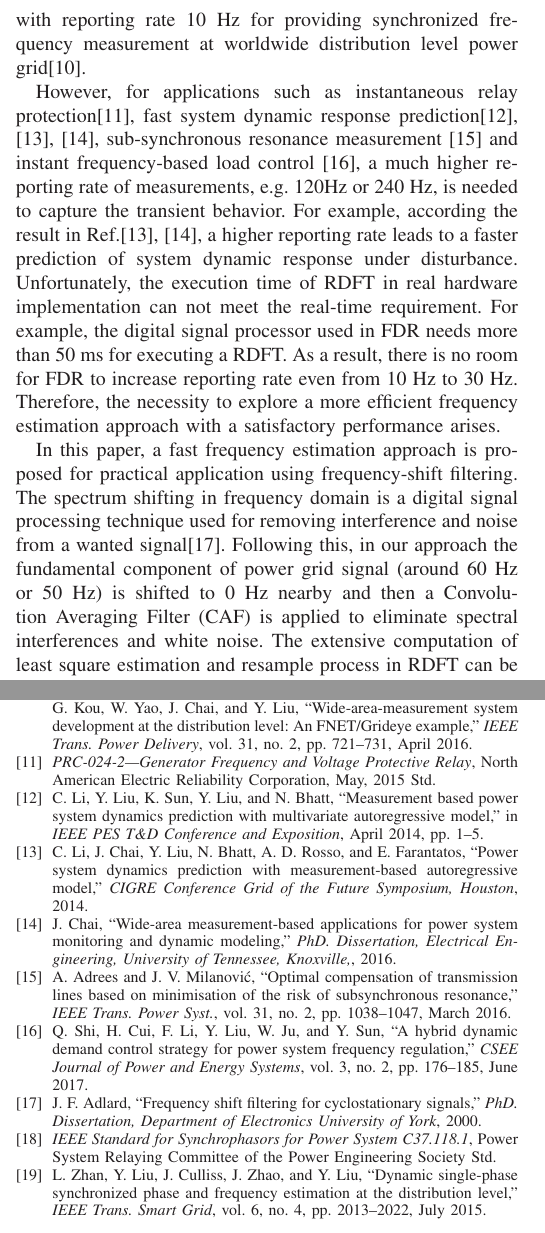
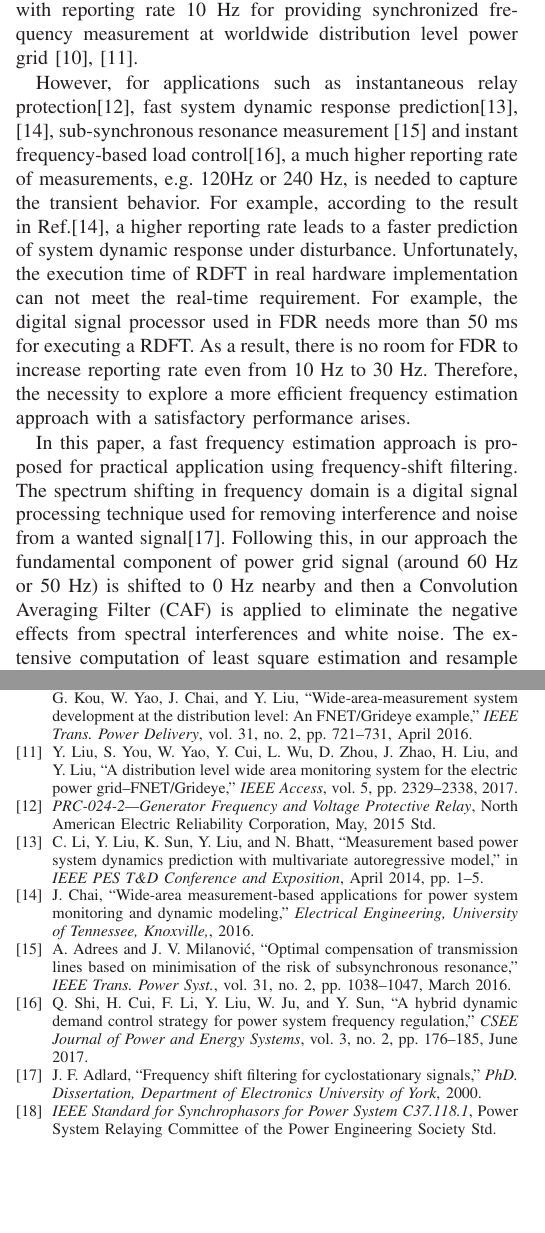
Before and after one commit to ywxwill/frequency-shift, a LaTeX paper (A Novel Approach for Frequency Estimation in Power System.tex): two parts of the columns of pages 1 and 4 of 4, joined at a grey line, cut so that both start at the same text, the shorter picture padded with empty space. Compiled offline with pdfLaTeX.

Commit message:
final version

```diff
--- a/A Novel Approach for Frequency Estimation in Power System.tex
+++ b/A Novel Approach for Frequency Estimation in Power System.tex
@@ -394,12 +394,12 @@ Among them, DFT based methods is the most commonly
 used techniques in commercial Phasor Measurement Units (PMUs) and digital relays for frequency estimation due to its advantage of easy hardware implementation and harmonic immunity\cite{7277049,5876287}. To reduce the influence of spectral leakage, Windowed Interpolation DFT (WIDFT) algorithm was used to improve the performance under the conditions of asynchronous sampling\cite{4956674}.
 However, the WIDFT involve computationally expensive procedures of solving high-order equations.
 A Recursive DFT (RDFT) calculation method was developed by A.~G.~Phadke and J.~S.~Thorp with significant reduction on computational complexity\cite{5519136}. To achieve the high accuracy under  off-nominal condition, calculation of least square estimation and resample is applied on RDFT\cite{chenjian}. This approach has been successfully implemented in  Frequency Disturbance
-Recorders (FDRs) of FNET/Grideye with reporting rate 10 Hz for providing synchronized frequency measurement at worldwide distribution level power grid\cite{7265090}.
+Recorders (FDRs) of FNET/Grideye with reporting rate 10 Hz for providing synchronized frequency measurement at worldwide distribution level power grid \cite{7265090,7849130}.
 
- However, for  applications such as instantaneous relay protection\cite{PRC-024-1}, fast system dynamic response prediction\cite{6863288,CIGRE,68632881}, sub-synchronous resonance measurement \cite{7098450} and instant frequency-based load control \cite{7976165}, a much higher reporting rate of  measurements, e.g. 120Hz or 240 Hz, is needed to capture the transient behavior. For example, according the result in Ref.\cite{CIGRE,68632881}, a higher reporting rate leads to a faster prediction of system dynamic response under disturbance.  Unfortunately, the execution time of RDFT in real hardware implementation can not meet the real-time requirement.
+ However, for  applications such as instantaneous relay protection\cite{PRC-024-1}, fast system dynamic response prediction\cite{6863288,68632881}, sub-synchronous resonance measurement \cite{7098450} and instant frequency-based load control\cite{7976165}, a much higher reporting rate of  measurements, e.g. 120Hz or 240 Hz, is needed to capture the transient behavior. For example, according to the result in Ref.\cite{68632881}, a higher reporting rate leads to a faster prediction of system dynamic response under disturbance.  Unfortunately, the execution time of RDFT in real hardware implementation can not meet the real-time requirement.
  For example, the digital signal processor used in FDR needs more than 50 ms for executing a RDFT. As a result, there is no room for FDR to increase reporting rate even from 10~Hz to 30~Hz. Therefore,  the necessity to explore a more efficient frequency estimation approach with  a satisfactory performance arises.
 
- In this paper, a fast frequency estimation approach is proposed for practical application using frequency-shift filtering. The spectrum shifting in frequency domain  is a  digital signal processing technique used for removing interference and noise from a wanted signal\cite{fresh}. Following this, in our approach the  fundamental component of power grid signal (around 60~Hz or 50~Hz) is shifted to 0 Hz nearby and then a Convolution Averaging Filter (CAF) is applied to eliminate spectral interferences and white noise. The extensive computation of least square estimation and resample process in RDFT can be avoided. It has major advantages of high accuracy and low computational complexity.
+ In this paper, a fast frequency estimation approach is proposed for practical application using frequency-shift filtering. The spectrum shifting in frequency domain  is a  digital signal processing technique used for removing interference and noise from a wanted signal\cite{fresh}. Following this, in our approach the  fundamental component of power grid signal (around 60~Hz or 50~Hz) is shifted to 0 Hz nearby and then a Convolution Averaging Filter (CAF) is applied to eliminate the negative effects from spectral interferences and white noise. The extensive computation of least square estimation and resample process in RDFT can be avoided. It has major advantages of high accuracy and low computational complexity.
 %----------------------------------------------------------------------
 % SECTION II:
 %----------------------------------------------------------------------
@@ -652,7 +653,12 @@ In this letter, a novel  frequency estimation approach combining frequency shift
 	the distribution level: An FNET/Grideye example,'' \emph{IEEE Trans. Power
 		Delivery}, vol.~31, no.~2, pp. 721--731, April 2016.
 
-  \bibitem{PRC-024-1}
+	\bibitem{7849130}
+	Y.~Liu, S.~You, W.~Yao, Y.~Cui, L.~Wu, D.~Zhou, J.~Zhao, H.~Liu, and Y.~Liu,
+	``A distribution level wide area monitoring system for the electric power
+	grid–FNET/Grideye,'' \emph{IEEE Access}, vol.~5, pp. 2329--2338, 2017.
+
+	\bibitem{PRC-024-1}
 	\emph{PRC-024-2—Generator Frequency and Voltage Protective Relay}, North
 	American Electric Reliability Corporation, May, 2015 Std.
 
@@ -660,26 +666,23 @@ In this letter, a novel  frequency estimation approach combining frequency shift
 	C.~Li, Y.~Liu, K.~Sun, Y.~Liu, and N.~Bhatt, ``Measurement based power system
 	dynamics prediction with multivariate autoregressive model,'' in \emph{IEEE
 		PES T\&D Conference and Exposition}, April 2014, pp. 1--5.
-\bibitem{CIGRE}
-	C.~Li, J.~Chai, Y.~Liu, N.~Bhatt, A.~D. Rosso, and E.~Farantatos, ``Power
-	system dynamics prediction with measurement-based autoregressive model,''
-	\emph{CIGRE Conference Grid of the Future Symposium, Houston}, 2014.
 
-\bibitem{68632881}
+	\bibitem{68632881}
 	J.~Chai, ``Wide-area measurement-based applications for power system monitoring
-	and dynamic modeling,'' \emph{PhD. Dissertation, Electrical Engineering, University of
+	and dynamic modeling,'' \emph{Electrical Engineering, University of
 		Tennessee, Knoxville,}, 2016.
 
-\bibitem{7098450}
+	\bibitem{7098450}
 	A.~Adrees and J.~V. Milanović, ``Optimal compensation of transmission lines
 	based on minimisation of the risk of subsynchronous resonance,'' \emph{IEEE
 		Trans. Power Syst.}, vol.~31, no.~2, pp. 1038--1047, March 2016.
-		\bibitem{7976165}
+
+	\bibitem{7976165}
 	Q.~Shi, H.~Cui, F.~Li, Y.~Liu, W.~Ju, and Y.~Sun, ``A hybrid dynamic demand
 	control strategy for power system frequency regulation,'' \emph{CSEE Journal
 		of Power and Energy Systems}, vol.~3, no.~2, pp. 176--185, June 2017.
 
-   \bibitem{fresh}
+	\bibitem{fresh}
 	J.~F. Adlard, ``Frequency shift filtering for cyclostationary signals,''
 	\emph{PhD. Dissertation, Department of Electronics University of York}, 2000.
 
@@ -687,11 +690,9 @@ In this letter, a novel  frequency estimation approach combining frequency shift
 	\emph{IEEE Standard for Synchrophasors for Power System C37.118.1}, Power
 	System Relaying Committee of the Power Engineering Society Std.
 
-	\bibitem{7051271}
-	L.~Zhan, Y.~Liu, J.~Culliss, J.~Zhao, and Y.~Liu, ``Dynamic single-phase
-	synchronized phase and frequency estimation at the distribution level,''
-	\emph{IEEE Trans. Smart Grid}, vol.~6, no.~4, pp. 2013--2022, July 2015.
-
 \end{thebibliography}
 
+
+
+
 \end{document}
```
Also changed, not shown: A Novel Approach for Frequency Estimation in Power System.tex (31 more changed lines).
